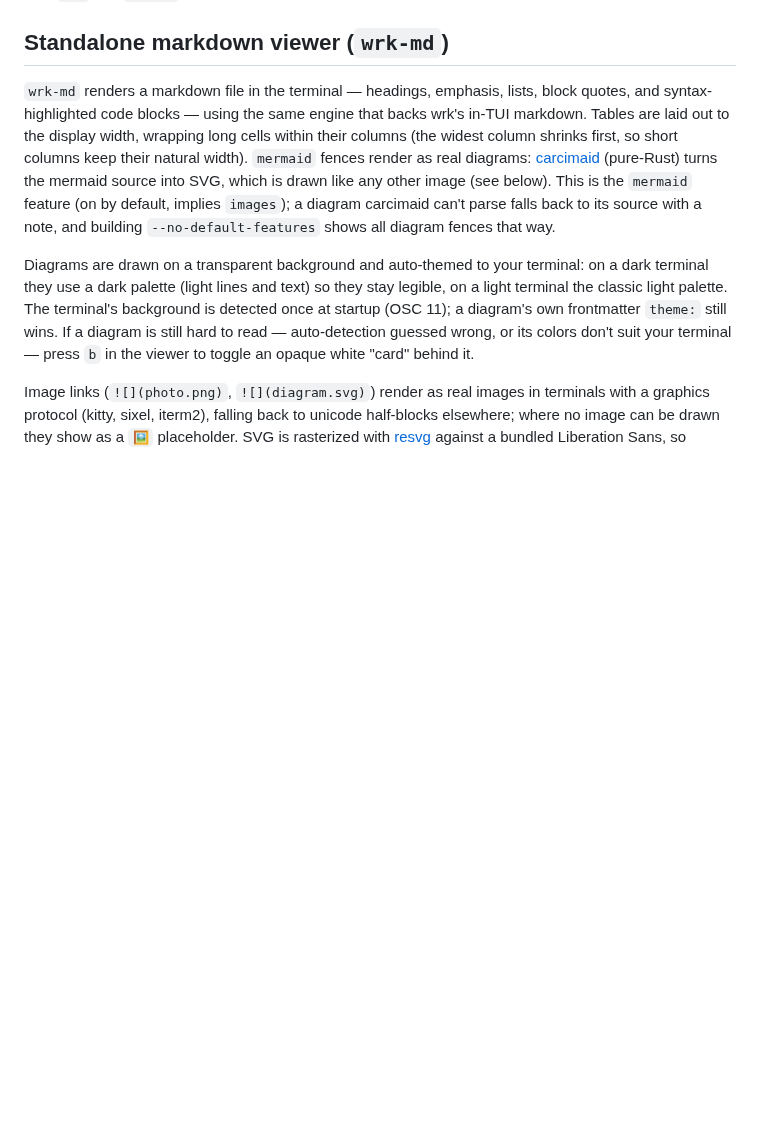
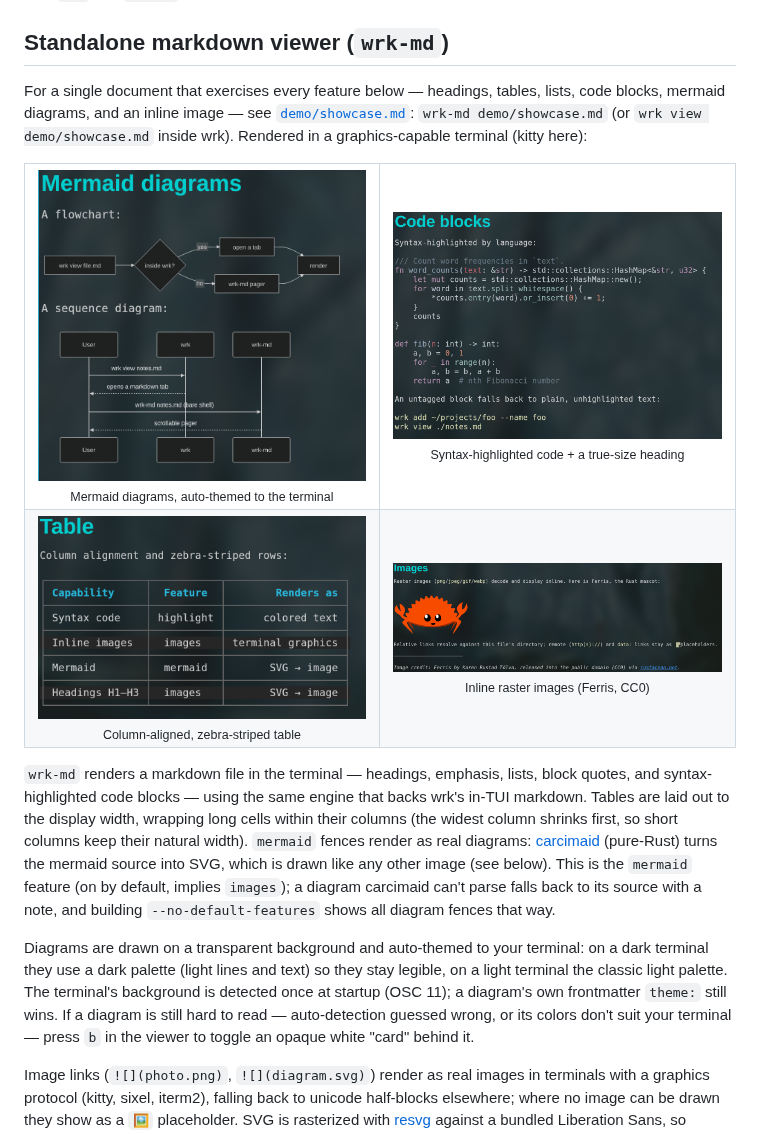
Before and after one commit to kinyoklion/wrk, a Markdown page: README.md, the part around the change. GitHub-like rendering; pictures changed too: docs/images/showcase-code.png (added), docs/images/showcase-diagrams.png (added), docs/images/showcase-image.png (added); blank space fills up the shorter version.

```diff
--- a/README.md
+++ b/README.md
@@ -80,6 +80,35 @@ markdown viewer, below). The markdown renderer itself lives in the reusable
 both `wrk` and `wrk-md`.
 
 ## Standalone markdown viewer (`wrk-md`)
+
+For a single document that exercises every feature below — headings, tables,
+lists, code blocks, mermaid diagrams, and an inline image — see
+[`demo/showcase.md`](demo/showcase.md): `wrk-md demo/showcase.md` (or
+`wrk view demo/showcase.md` inside wrk). Rendered in a graphics-capable terminal
+(kitty here):
+
+<table>
+  <tr>
+    <td align="center">
+      <img src="docs/images/showcase-diagrams.png" width="420" alt="Mermaid flowchart and sequence diagrams, auto-themed to the terminal"><br>
+      <sub>Mermaid diagrams, auto-themed to the terminal</sub>
+    </td>
+    <td align="center">
+      <img src="docs/images/showcase-code.png" width="420" alt="Syntax-highlighted Rust and Python code blocks under a true-size heading"><br>
+      <sub>Syntax-highlighted code + a true-size heading</sub>
+    </td>
+  </tr>
+  <tr>
+    <td align="center">
+      <img src="docs/images/showcase-table.png" width="420" alt="Column-aligned, zebra-striped table"><br>
+      <sub>Column-aligned, zebra-striped table</sub>
+    </td>
+    <td align="center">
+      <img src="docs/images/showcase-image.png" width="420" alt="Inline raster image of Ferris, the Rust crab"><br>
+      <sub>Inline raster images (Ferris, CC0)</sub>
+    </td>
+  </tr>
+</table>
 
 `wrk-md` renders a markdown file in the terminal — headings, emphasis, lists,
 block quotes, and syntax-highlighted code blocks — using the same engine that
```
Also changed, not shown: demo/showcase.md (added, +134 -0 lines), demo/ferris.png (added).
